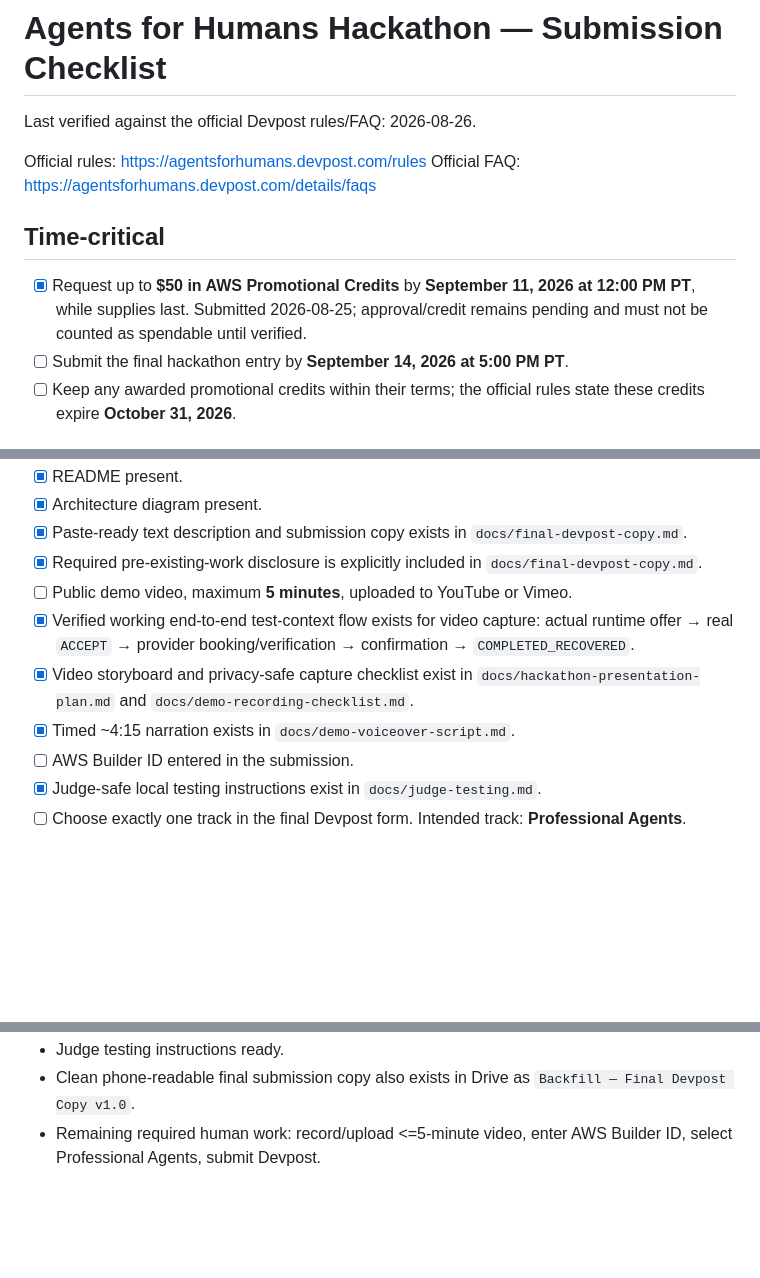
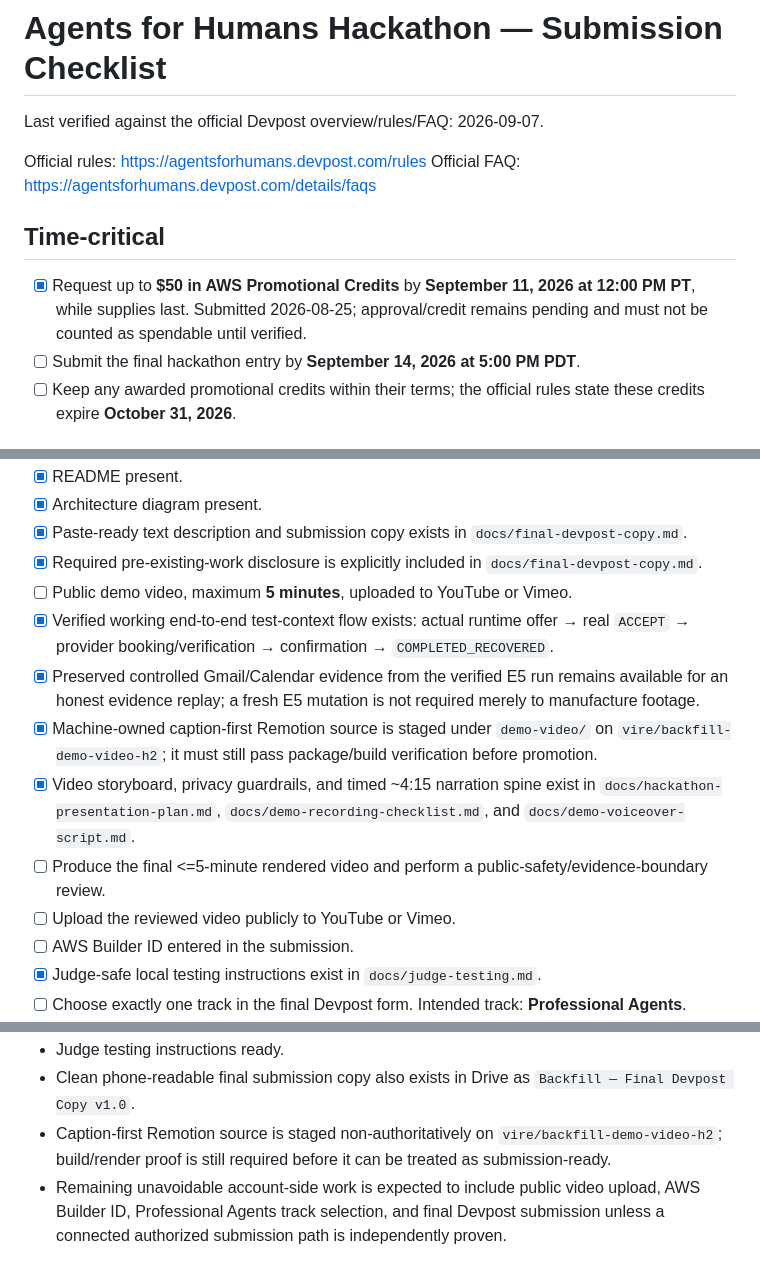
Before and after one commit to 84dnnvbdvp-debug/backfill, a Markdown page: docs/hackathon-submission-checklist.md, 3 parts joined by grey strips. GitHub-like rendering; blank space fills up the shorter version.

Commit message:
repair stale Backfill video ownership checklist on H2 branch

```diff
--- a/docs/hackathon-submission-checklist.md
+++ b/docs/hackathon-submission-checklist.md
@@ -1,6 +1,6 @@
 # Agents for Humans Hackathon — Submission Checklist
 
-Last verified against the official Devpost rules/FAQ: 2026-08-26.
+Last verified against the official Devpost overview/rules/FAQ: 2026-09-07.
 
 Official rules: https://agentsforhumans.devpost.com/rules
 Official FAQ: https://agentsforhumans.devpost.com/details/faqs
@@ -8,7 +8,7 @@ Official FAQ: https://agentsforhumans.devpost.com/details/faqs
 ## Time-critical
 
 - [x] Request up to **$50 in AWS Promotional Credits** by **September 11, 2026 at 12:00 PM PT**, while supplies last. Submitted 2026-08-25; approval/credit remains pending and must not be counted as spendable until verified.
-- [ ] Submit the final hackathon entry by **September 14, 2026 at 5:00 PM PT**.
+- [ ] Submit the final hackathon entry by **September 14, 2026 at 5:00 PM PDT**.
 - [ ] Keep any awarded promotional credits within their terms; the official rules state these credits expire **October 31, 2026**.
 
 ## Required submission pieces
@@ -22,9 +22,12 @@ Official FAQ: https://agentsforhumans.devpost.com/details/faqs
 - [x] Paste-ready text description and submission copy exists in `docs/final-devpost-copy.md`.
 - [x] Required pre-existing-work disclosure is explicitly included in `docs/final-devpost-copy.md`.
 - [ ] Public demo video, maximum **5 minutes**, uploaded to YouTube or Vimeo.
-- [x] Verified working end-to-end test-context flow exists for video capture: actual runtime offer → real `ACCEPT` → provider booking/verification → confirmation → `COMPLETED_RECOVERED`.
-- [x] Video storyboard and privacy-safe capture checklist exist in `docs/hackathon-presentation-plan.md` and `docs/demo-recording-checklist.md`.
-- [x] Timed ~4:15 narration exists in `docs/demo-voiceover-script.md`.
+- [x] Verified working end-to-end test-context flow exists: actual runtime offer → real `ACCEPT` → provider booking/verification → confirmation → `COMPLETED_RECOVERED`.
+- [x] Preserved controlled Gmail/Calendar evidence from the verified E5 run remains available for an honest evidence replay; a fresh E5 mutation is not required merely to manufacture footage.
+- [x] Machine-owned caption-first Remotion source is staged under `demo-video/` on `vire/backfill-demo-video-h2`; it must still pass package/build verification before promotion.
+- [x] Video storyboard, privacy guardrails, and timed ~4:15 narration spine exist in `docs/hackathon-presentation-plan.md`, `docs/demo-recording-checklist.md`, and `docs/demo-voiceover-script.md`.
+- [ ] Produce the final <=5-minute rendered video and perform a public-safety/evidence-boundary review.
+- [ ] Upload the reviewed video publicly to YouTube or Vimeo.
 - [ ] AWS Builder ID entered in the submission.
 - [x] Judge-safe local testing instructions exist in `docs/judge-testing.md`.
 - [ ] Choose exactly one track in the final Devpost form. Intended track: **Professional Agents**.
@@ -85,4 +90,5 @@ Stage Two uses five equally weighted criteria: Technical Implementation, Design,
 - Timed demo narration ready.
 - Judge testing instructions ready.
 - Clean phone-readable final submission copy also exists in Drive as `Backfill — Final Devpost Copy v1.0`.
-- Remaining required human work: record/upload <=5-minute video, enter AWS Builder ID, select Professional Agents, submit Devpost.
+- Caption-first Remotion source is staged non-authoritatively on `vire/backfill-demo-video-h2`; build/render proof is still required before it can be treated as submission-ready.
+- Remaining unavoidable account-side work is expected to include public video upload, AWS Builder ID, Professional Agents track selection, and final Devpost submission unless a connected authorized submission path is independently proven.
```
Also changed, not shown: other parts of docs/hackathon-submission-checklist.md (+2 -0 lines).
